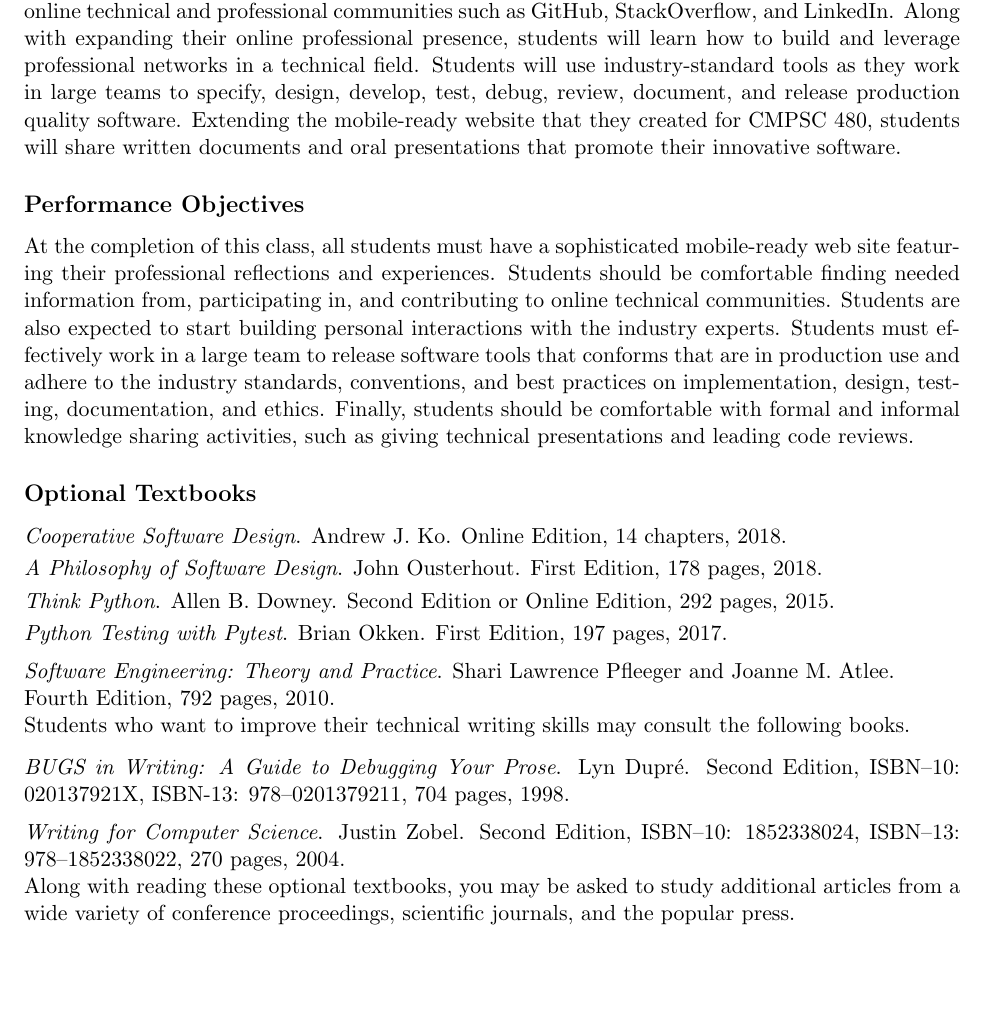
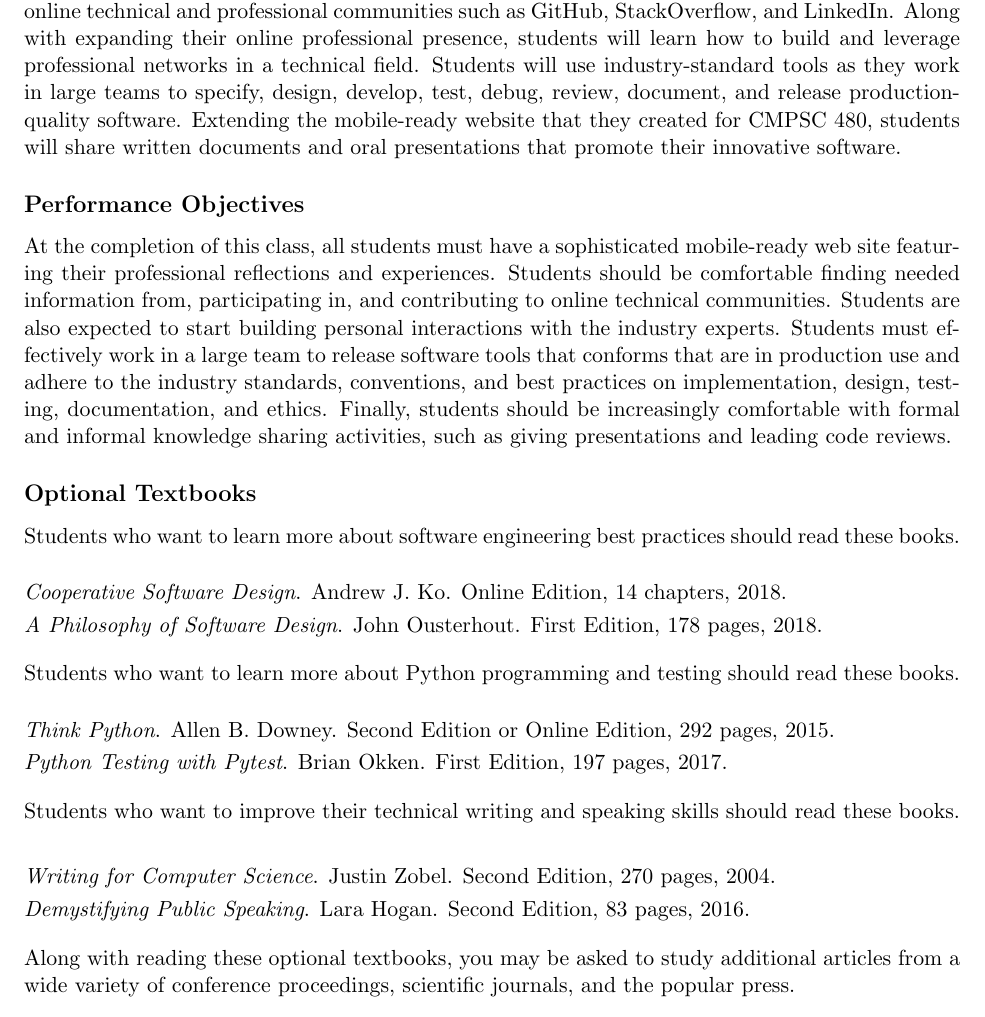
Before and after one commit to Allegheny-Computer-Science-481-S2019/cs481-S2019-syllabus, a LaTeX document (cs481S2019_syllabus.tex): part of page 2 of 5, cut so that both start at the same text, the shorter picture padded with empty space. Compiled offline with pdfLaTeX.

Commit message:
Revise books and categories and spacing in cs481S2019_syllabus.

```diff
--- a/cs481S2019_syllabus.tex
+++ b/cs481S2019_syllabus.tex
@@ -142,8 +142,8 @@ presence, students will learn how to build and leverage professional networks in
 a technical field.
 %
 Students will use industry-standard tools as they work in large teams to
-specify, design, develop, test, debug, review, document, and release production
-quality software.
+specify, design, develop, test, debug, review, document, and release
+production-quality software.
 %
 Extending the mobile-ready website that they created for CMPSC 480, students
 will share written documents and oral presentations that promote their
@@ -162,11 +162,16 @@ conforms that are in production use and adhere to the industry standards,
 conventions, and best practices on implementation, design, testing,
 documentation, and ethics.
 %
-Finally, students should be comfortable with formal and informal knowledge
-sharing activities, such as giving technical presentations and leading code
+Finally, students should be increasingly comfortable with formal and informal
+knowledge sharing activities, such as giving presentations and leading code
 reviews.
 
 \subsection*{Optional Textbooks}
+
+\noindent Students who want to learn more about software engineering best
+practices should read these books.
+%
+\vspace*{.1em}
 
 \noindent{\em Cooperative Software Design}. Andrew J.\ Ko.
 Online Edition, 14 chapters, 2018.
@@ -176,7 +181,12 @@ Online Edition, 14 chapters, 2018.
 \noindent{\em A Philosophy of Software Design}. John Ousterhout.
 First Edition, 178 pages, 2018.
 %
-\vspace*{.25em}
+\vspace*{1em}
+
+\noindent Students who want to learn more about Python programming and testing
+should read these books.
+%
+\vspace*{.1em}
 
 \noindent{\em Think Python}. Allen B. Downey.
 Second Edition or Online Edition, 292 pages, 2015.
@@ -186,24 +196,22 @@ Second Edition or Online Edition, 292 pages, 2015.
 \noindent{\em Python Testing with Pytest}. Brian Okken.
 First Edition, 197 pages, 2017.
 %
-\vspace*{.5em}
+\vspace*{1em}
 
-\noindent{\em Software Engineering: Theory and Practice}. Shari Lawrence
-Pfleeger and Joanne M. Atlee.\\ Fourth Edition, 792 pages, 2010.
-
-\noindent Students who want to improve their technical writing skills may
-consult the following books.
-
-\vspace*{.1in}
-
-\noindent{\em BUGS in Writing: A Guide to Debugging Your Prose}. Lyn Dupr\'e.
-Second Edition,  ISBN--10: 020137921X, ISBN-13: 978--0201379211, 704 pages,
-1998.
+\noindent Students who want to improve their technical writing and speaking
+skills should read these books.
 %
 \vspace*{.5em}
 
-\noindent{\em Writing for Computer Science}. Justin Zobel. Second Edition,
-ISBN--10: 1852338024, ISBN--13: 978--1852338022, 270 pages, 2004.
+\noindent{\em Writing for Computer Science}. Justin Zobel. Second Edition, 270
+pages, 2004.
+%
+\vspace*{.25em}
+
+\noindent{\em Demystifying Public Speaking}. Lara Hogan. Second Edition, 83
+pages, 2016.
+%
+\vspace*{1em}
 
 \noindent Along with reading these optional textbooks, you may be asked to study
 additional articles from a wide variety of conference proceedings, scientific
```
Also changed, not shown: cs481S2019_syllabus.tex (1 more changed lines).
